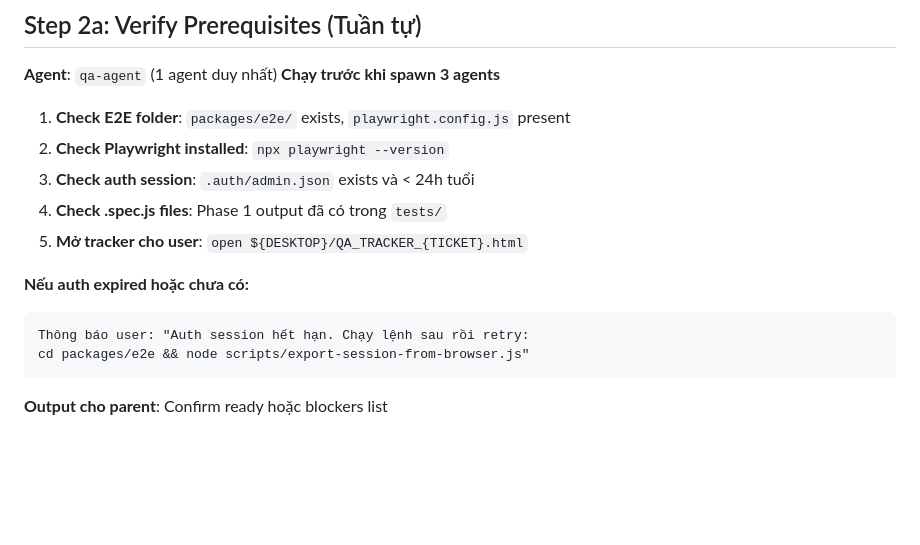
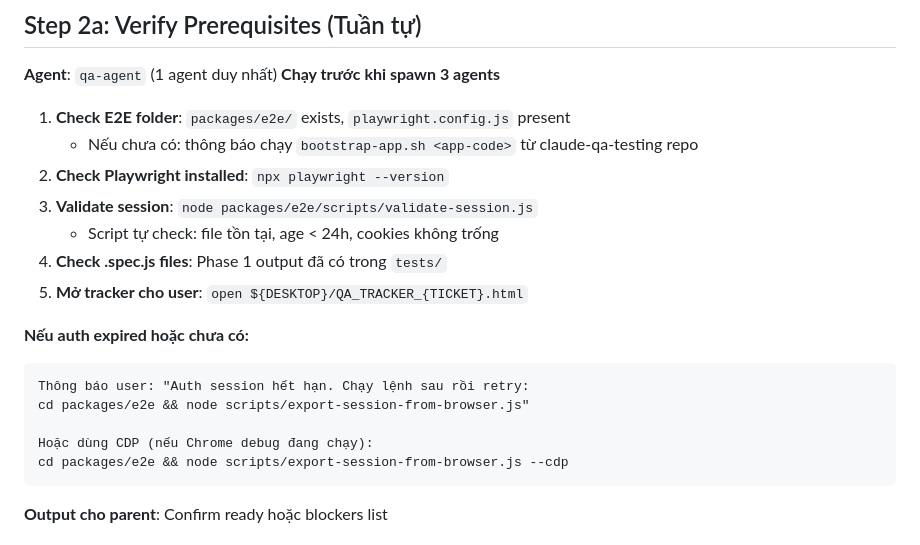
Before and after one commit to vincebui1110/claude-qa-testing, a Markdown page: claude-code/workflows/testing.md, the part around the change. Rendered like a GitHub page; blank space fills up the shorter version.

````diff
--- a/claude-code/workflows/testing.md
+++ b/claude-code/workflows/testing.md
@@ -93,8 +93,10 @@ Phase 3: Merge results → QA Report
 **Chạy trước khi spawn 3 agents**
 
 1. **Check E2E folder**: `packages/e2e/` exists, `playwright.config.js` present
+   - Nếu chưa có: thông báo chạy `bootstrap-app.sh <app-code>` từ claude-qa-testing repo
 2. **Check Playwright installed**: `npx playwright --version`
-3. **Check auth session**: `.auth/admin.json` exists và < 24h tuổi
+3. **Validate session**: `node packages/e2e/scripts/validate-session.js`
+   - Script tự check: file tồn tại, age < 24h, cookies không trống
 4. **Check .spec.js files**: Phase 1 output đã có trong `tests/`
 5. **Mở tracker cho user**: `open ${DESKTOP}/QA_TRACKER_{TICKET}.html`
 
@@ -102,6 +104,9 @@ Phase 3: Merge results → QA Report
 ```
 Thông báo user: "Auth session hết hạn. Chạy lệnh sau rồi retry:
 cd packages/e2e && node scripts/export-session-from-browser.js"
+
+Hoặc dùng CDP (nếu Chrome debug đang chạy):
+cd packages/e2e && node scripts/export-session-from-browser.js --cdp
 ```
 
 **Output cho parent**: Confirm ready hoặc blockers list
````
Also changed, not shown: claude-code/agents/qa-agent.md (+15 -2 lines), 1 other file.
